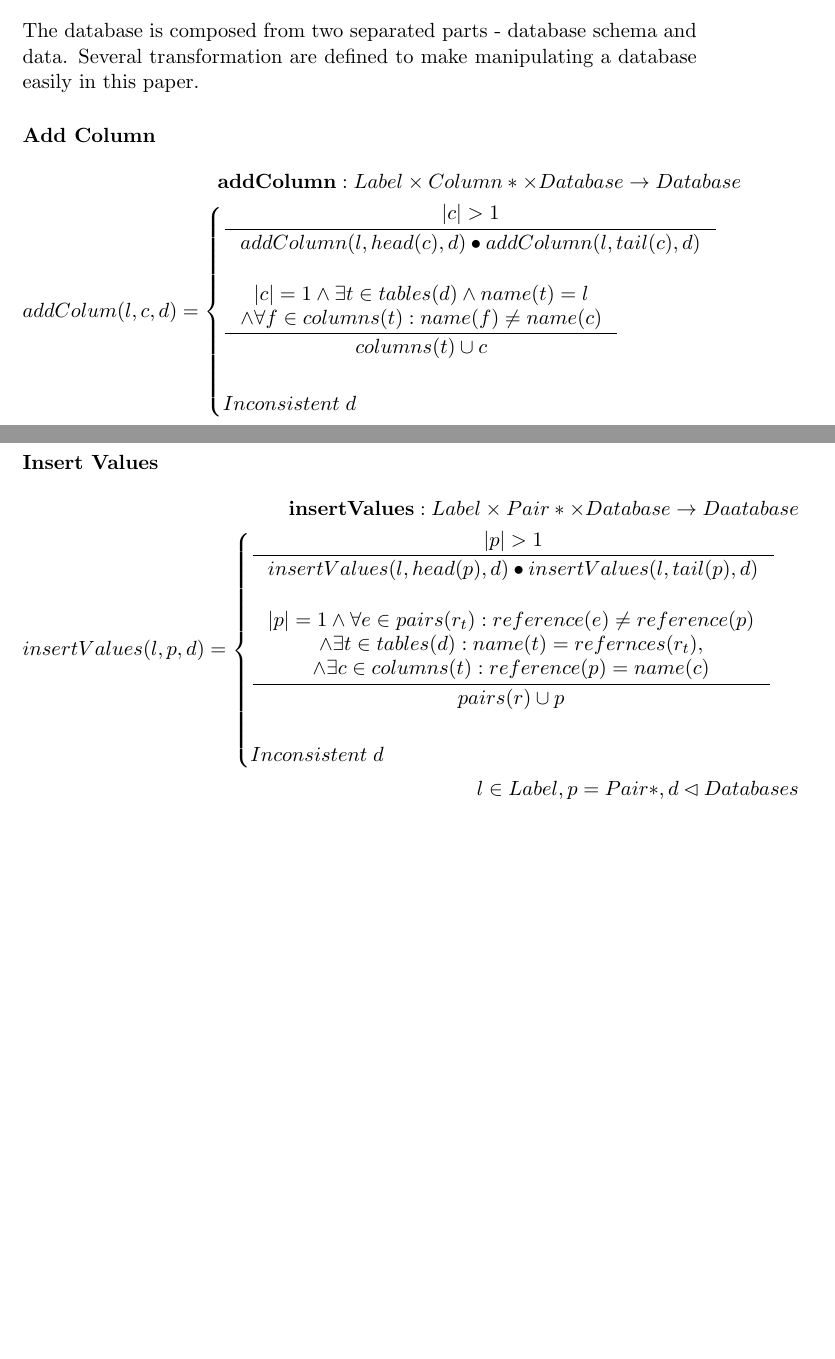
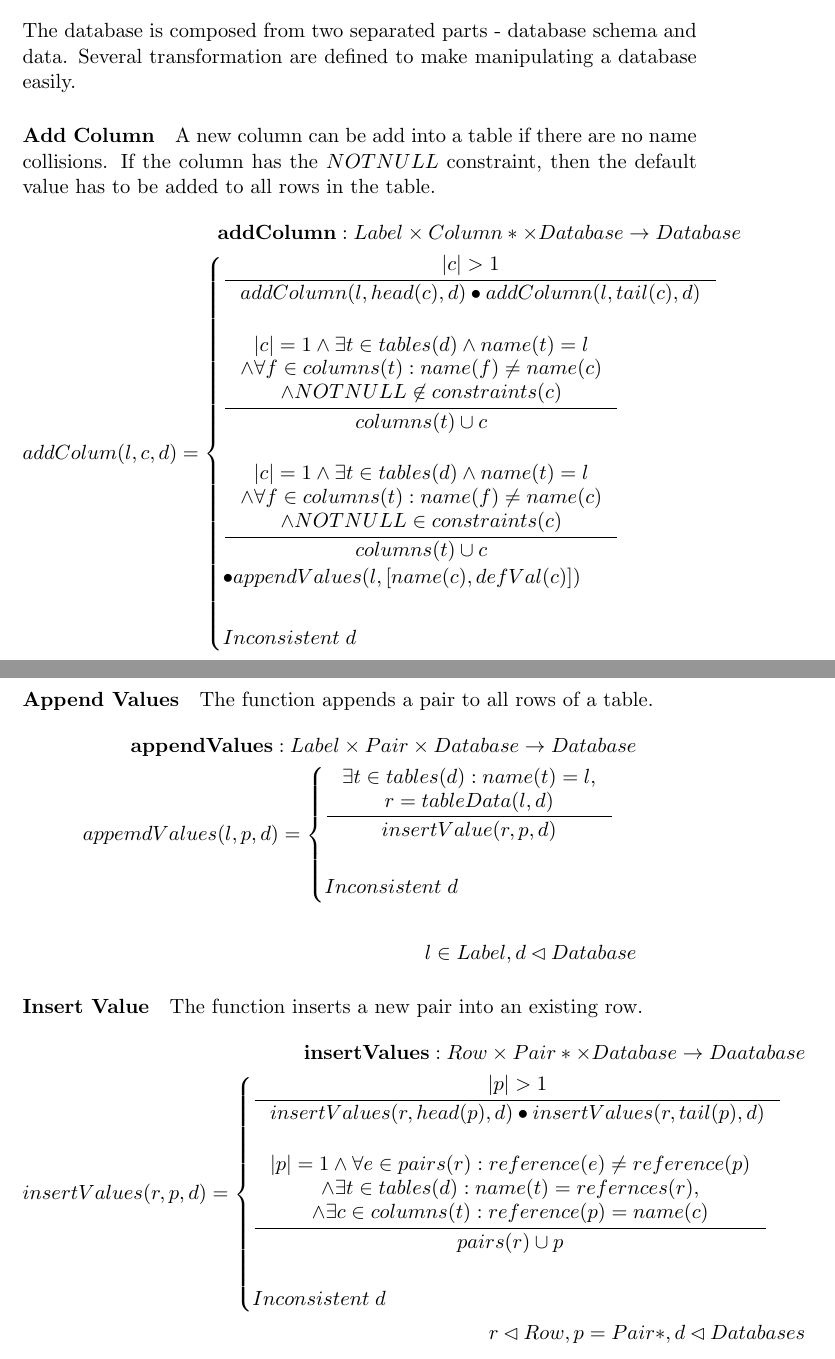
Before and after one commit to macekond/migdb_formal, a LaTeX paper (doc/description.tex): two parts of pages 21 and 22 of 29 before the commit and two parts of pages 21 and 23 of 30 after it, joined at a grey line, cut so that both start at the same text, the shorter picture padded with empty space. Compiled offline with pdfLaTeX.

Commit message:
Improvements in data transformations

```diff
--- a/doc/description.tex
+++ b/doc/description.tex
@@ -491,13 +501,14 @@ This section provide transformations for manipulating the application layer of a
 \end{align*}
 
 \subsection{Database Transformation}
-The database is composed from two separated parts - database schema and data. Several transformation are defined to make manipulating a database easily in this paper.
-\paragraph{Add Column}
+The database is composed from two separated parts - database schema and data. Several transformation are defined to make manipulating a database easily.
+\paragraph{Add Column} A new column can be add into a table if there are no name collisions. If the column has the $NOTNULL$ constraint, then the default value has to be added to all rows in the table.
 \begin{align*}
 	\mathbf{addColumn} : Label \times Column* \times Database \rightarrow Database \\
 	addColum(l, c, d) = \begin{cases}
 		\inference{|c| > 1}{addColumn(l, head(c), d) \bullet addColumn(l, tail(c), d)} \\ \\
-		\inference{|c| = 1 \wedge \exists t \in tables(d) \wedge name(t) = l \\ \wedge \forall f \in columns(t) : name(f) \neq name(c)}{columns(t) \cup c}\\ \\
+		\inference{|c| = 1 \wedge \exists t \in tables(d) \wedge name(t) = l \\ \wedge \forall f \in columns(t) : name(f) \neq name(c) \\ \wedge NOTNULL \not \in constraints(c) }{columns(t) \cup c}\\ \\
+		\inference{|c| = 1 \wedge \exists t \in tables(d) \wedge name(t) = l \\ \wedge \forall f \in columns(t) : name(f) \neq name(c) \\ \wedge NOTNULL \in constraints(c) }{columns(t) \cup c}\\ \bullet appendValues(l, [name(c), defVal(c)]) \\ \\
 		Inconsistent \;d
 	 \end{cases}\\
 	 l \in Label, c \lhd Column*,d \lhd Database
@@ -532,15 +544,24 @@ The database is composed from two separated parts - database schema and data. Se
 		 \end{cases}	\\
 		 r = Row*,d \lhd Database
 \end{align*}
-\paragraph{Insert Values}
+\paragraph{Append Values} The function appends a pair to all rows of a table.
 \begin{align*}
-	\mathbf{insertValues} : Label \times Pair* \times Database \rightarrow Daatabase \\
-	insertValues(l, p, d) = \begin{cases}
- 		\inference{|p| > 1}{insertValues(l, head(p), d)\bullet insertValues(l, tail(p), d)}  \\ \\
- 		\inference{|p| = 1 \wedge \forall e \in pairs(r_t) : reference(e) \neq reference(p) \\ \wedge \exists t \in tables(d) : name(t) = refernces(r_t), \\ \wedge \exists c \in columns(t) : reference(p) = name(c)}{pairs(r) \cup p} \\ \\
+	\mathbf{appendValues} : Label \times Pair \times Database \rightarrow Database \\
+	appemdValues(l, p, d) = \begin{cases}
+ 		\inference{\exists t \in tables(d) : name(t) = l, \\ r = tableData(l, d)}{insertValue(r, p, d)} \\ \\
+ 		Inconsistent \; d
+ 	\end{cases}\\ \\
+ 	l \in Label, d \lhd Database
+\end{align*}
+\paragraph{Insert Value} The function inserts a new pair into an existing row.
+\begin{align*}
+	\mathbf{insertValues} : Row \times Pair* \times Database \rightarrow Daatabase \\
+	insertValues(r, p, d) = \begin{cases}
+ 		\inference{|p| > 1}{insertValues(r, head(p), d)\bullet insertValues(r, tail(p), d)}  \\ \\
+ 		\inference{|p| = 1 \wedge \forall e \in pairs(r) : reference(e) \neq reference(p) \\ \wedge \exists t \in tables(d) : name(t) = refernces(r), \\ \wedge \exists c \in columns(t) : reference(p) = name(c)}{pairs(r) \cup p} \\ \\
 	 	 Inconsistent \; d
  		\end{cases} \\
-l \in Label, p = Pair*,d \lhd Databases
+r \lhd Row, p = Pair*,d \lhd Databases
 \end{align*}
 \paragraph{COPY VALUES}
 \begin{align*}
```
Also changed, not shown: doc/description.tex (27 more changed lines).
